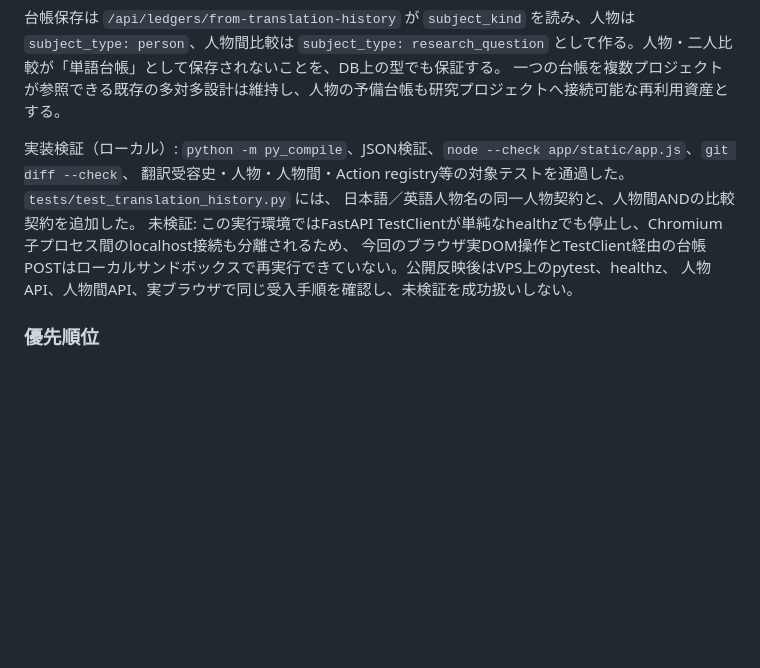
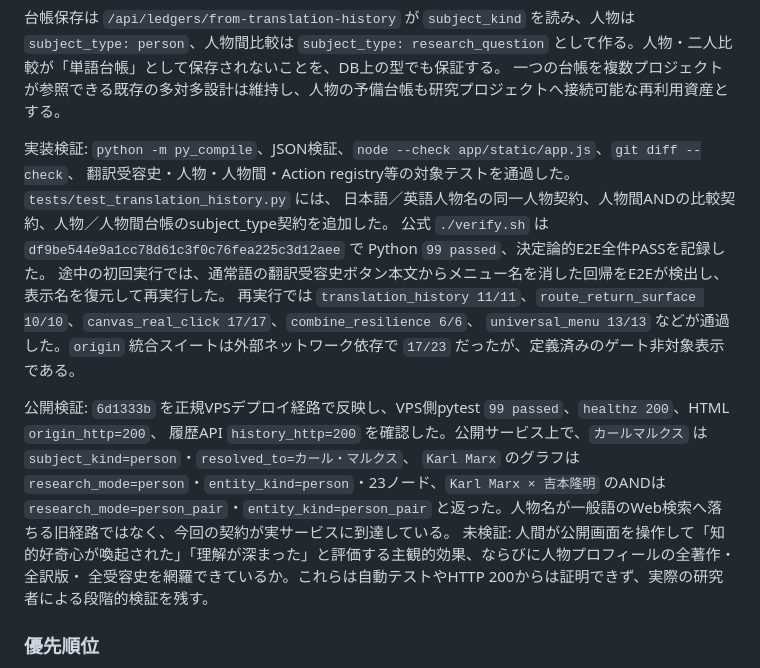
Before and after one commit to hand-shinya/dialexis, a Markdown page: DIALEXIS_PROJECT_MASTER_HANDOFF_20260816.md, the part around the change. GitHub-like rendering; blank space fills up the shorter version.

Commit message:
docs: record person research public verification

```diff
--- a/DIALEXIS_PROJECT_MASTER_HANDOFF_20260816.md
+++ b/DIALEXIS_PROJECT_MASTER_HANDOFF_20260816.md
@@ -1488,12 +1488,20 @@ UIで確認できる失敗原因と修正は次の通り。
 `subject_type: research_question` として作る。人物・二人比較が「単語台帳」として保存されないことを、DB上の型でも保証する。
 一つの台帳を複数プロジェクトが参照できる既存の多対多設計は維持し、人物の予備台帳も研究プロジェクトへ接続可能な再利用資産とする。
 
-実装検証（ローカル）: `python -m py_compile`、JSON検証、`node --check app/static/app.js`、`git diff --check`、
+実装検証: `python -m py_compile`、JSON検証、`node --check app/static/app.js`、`git diff --check`、
 翻訳受容史・人物・人物間・Action registry等の対象テストを通過した。`tests/test_translation_history.py` には、
-日本語／英語人物名の同一人物契約と、人物間ANDの比較契約を追加した。
-未検証: この実行環境ではFastAPI TestClientが単純なhealthzでも停止し、Chromium子プロセス間のlocalhost接続も分離されるため、
-今回のブラウザ実DOM操作とTestClient経由の台帳POSTはローカルサンドボックスで再実行できていない。公開反映後はVPS上のpytest、healthz、
-人物API、人物間API、実ブラウザで同じ受入手順を確認し、未検証を成功扱いしない。
+日本語／英語人物名の同一人物契約、人物間ANDの比較契約、人物／人物間台帳のsubject_type契約を追加した。
+公式 `./verify.sh` は `df9be544e9a1cc78d61c3f0c76fea225c3d12aee` で Python `99 passed`、決定論的E2E全件PASSを記録した。
+途中の初回実行では、通常語の翻訳受容史ボタン本文からメニュー名を消した回帰をE2Eが検出し、表示名を復元して再実行した。
+再実行では `translation_history 11/11`、`route_return_surface 10/10`、`canvas_real_click 17/17`、`combine_resilience 6/6`、
+`universal_menu 13/13` などが通過した。`origin` 統合スイートは外部ネットワーク依存で `17/23` だったが、定義済みのゲート非対象表示である。
+
+公開検証: `6d1333b` を正規VPSデプロイ経路で反映し、VPS側pytest `99 passed`、`healthz 200`、HTML `origin_http=200`、
+履歴API `history_http=200` を確認した。公開サービス上で、`カールマルクス` は `subject_kind=person`・`resolved_to=カール・マルクス`、
+`Karl Marx` のグラフは `research_mode=person`・`entity_kind=person`・23ノード、`Karl Marx × 吉本隆明` のANDは
+`research_mode=person_pair`・`entity_kind=person_pair` と返った。人物名が一般語のWeb検索へ落ちる旧経路ではなく、今回の契約が実サービスに到達している。
+未検証: 人間が公開画面を操作して「知的好奇心が喚起された」「理解が深まった」と評価する主観的効果、ならびに人物プロフィールの全著作・全訳版・
+全受容史を網羅できているか。これらは自動テストやHTTP 200からは証明できず、実際の研究者による段階的検証を残す。
 
 ### 優先順位
 
```
